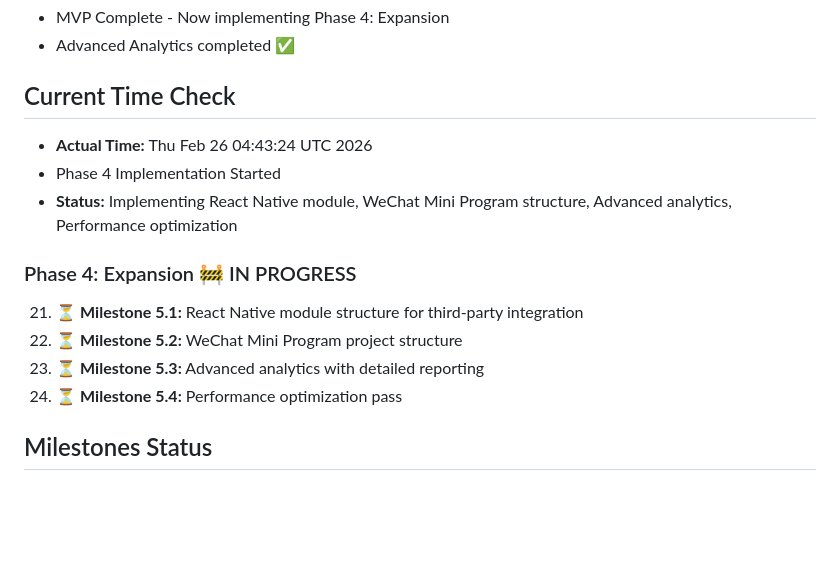
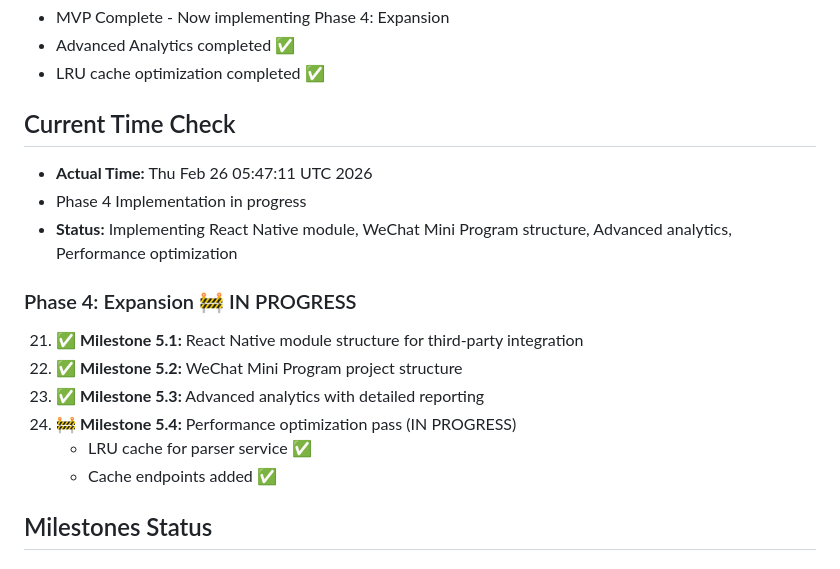
Before and after one commit to NebulaLumino/vidflow, a Markdown page: TIME.md, the part around one of its changes. GitHub-like rendering; blank space fills up the shorter version.

Commit message:
docs: Update TIME.md with Phase 4 progress
- Mark React Native module complete
- Mark WeChat Mini Program complete
- Mark Advanced Analytics complete
- Mark LRU cache optimization complete (in progress)

Co-authored-by: openhands <openhands@all-hands.dev>

```diff
--- a/TIME.md
+++ b/TIME.md
@@ -20,18 +20,21 @@
 - MVP Complete - Now implementing Phase 4: Expansion
 - Advanced Analytics completed ✅
+- LRU cache optimization completed ✅
 
 ## Current Time Check
 
-- **Actual Time:** Thu Feb 26 04:43:24 UTC 2026
-- Phase 4 Implementation Started
+- **Actual Time:** Thu Feb 26 05:47:11 UTC 2026
+- Phase 4 Implementation in progress
 - **Status:** Implementing React Native module, WeChat Mini Program structure, Advanced analytics, Performance optimization
 
 ### Phase 4: Expansion 🚧 IN PROGRESS
 
-21. ⏳ **Milestone 5.1:** React Native module structure for third-party integration
-22. ⏳ **Milestone 5.2:** WeChat Mini Program project structure
-23. ⏳ **Milestone 5.3:** Advanced analytics with detailed reporting
-24. ⏳ **Milestone 5.4:** Performance optimization pass
+21. ✅ **Milestone 5.1:** React Native module structure for third-party integration
+22. ✅ **Milestone 5.2:** WeChat Mini Program project structure
+23. ✅ **Milestone 5.3:** Advanced analytics with detailed reporting
+24. 🚧 **Milestone 5.4:** Performance optimization pass (IN PROGRESS)
+    - LRU cache for parser service ✅
+    - Cache endpoints added ✅
 
 ## Milestones Status
 
```
Also changed, not shown: other parts of TIME.md (+1 -1 lines).
